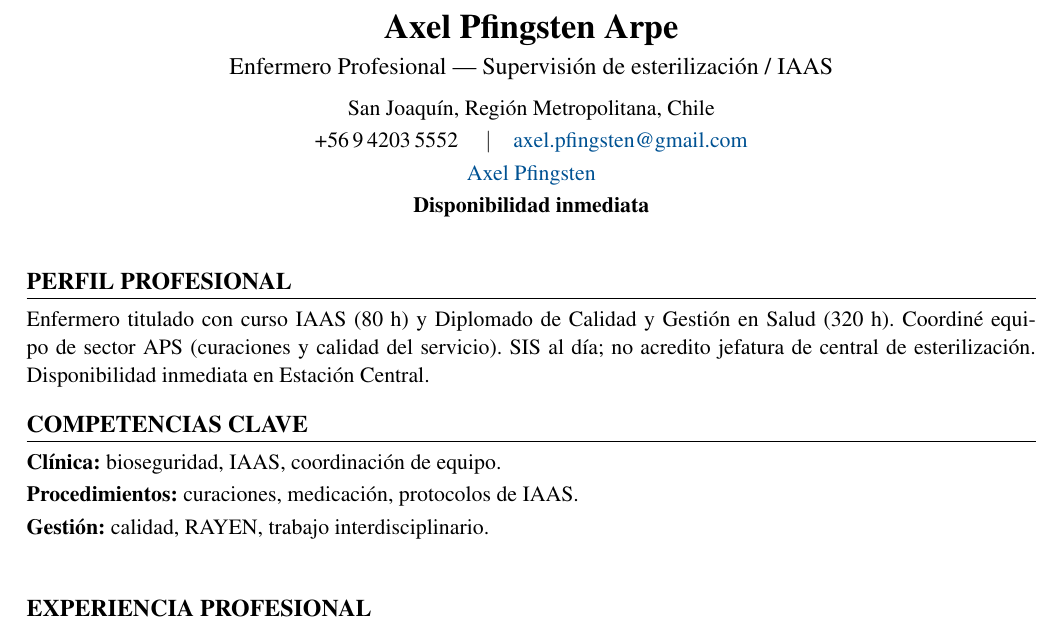
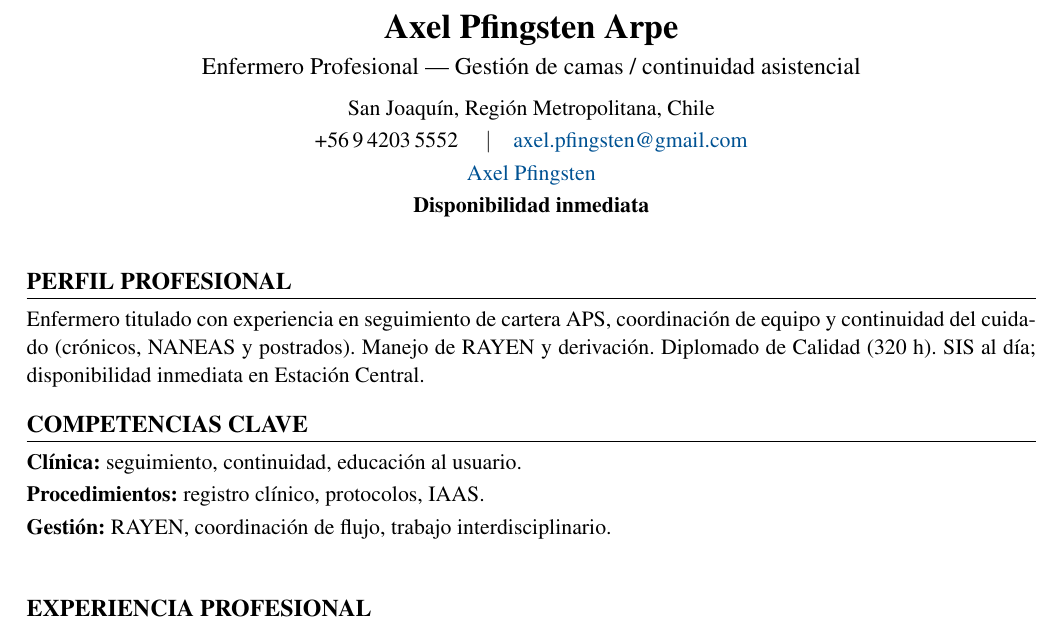
Before and after one commit to guillermoprojaslema/Agarra-la-Pallapp, a LaTeX CV (CV_Axel_Pfingsten_Arpe.tex): part of page 1 of 2, cut so that both start at the same text. Compiled offline with pdfLaTeX.

Commit message:
Adaptar CV Harvard a OF-20260831-23: Enfermera/o Gestor de Camas — RedSalud Santiago.
Partiendo de CV_Base.docx; perfil y bullets alineados a la oferta.

```diff
--- a/CV_Axel_Pfingsten_Arpe.tex
+++ b/CV_Axel_Pfingsten_Arpe.tex
@@ -20,7 +20,7 @@
   linkcolor=linkblue,
   pdfauthor={Axel Pfingsten Arpe},
   pdftitle={Curriculum Vitae — Axel Pfingsten Arpe},
-  pdfsubject={Enfermero Profesional — Supervisión esterilización / IAAS}
+  pdfsubject={Enfermero Profesional — Gestión de camas / continuidad}
 }
 
 \pagestyle{empty}
@@ -50,7 +50,7 @@
 %========== ENCABEZADO ==========
 \begin{center}
   {\LARGE\bfseries Axel Pfingsten Arpe}\\[4pt]
-  {\large Enfermero Profesional --- Supervisión de esterilización / IAAS}\\[6pt]
+  {\large Enfermero Profesional --- Gestión de camas / continuidad asistencial}\\[6pt]
   San Joaquín, Región Metropolitana, Chile\\[2pt]
   +56\,9\,4203\,5552 \quad$\vert$\quad
   \href{mailto:axel.pfingsten@gmail.com}{axel.pfingsten@gmail.com}\\[2pt]
@@ -62,13 +62,13 @@
 
 %========== PERFIL ==========
 \section{Perfil profesional}
-Enfermero titulado con curso IAAS (80~h) y Diplomado de Calidad y Gestión en Salud (320~h). Coordiné equipo de sector APS (curaciones y calidad del servicio). SIS al día; no acredito jefatura de central de esterilización. Disponibilidad inmediata en Estación Central.
+Enfermero titulado con experiencia en seguimiento de cartera APS, coordinación de equipo y continuidad del cuidado (crónicos, NANEAS y postrados). Manejo de RAYEN y derivación. Diplomado de Calidad (320~h). SIS al día; disponibilidad inmediata en Estación Central.
 
 %========== COMPETENCIAS ==========
 \section{Competencias clave}
-\textbf{Clínica:} bioseguridad, IAAS, coordinación de equipo.\\[2pt]
-\textbf{Procedimientos:} curaciones, medicación, protocolos de IAAS.\\[2pt]
-\textbf{Gestión:} calidad, RAYEN, trabajo interdisciplinario.\\[2pt]
+\textbf{Clínica:} seguimiento, continuidad, educación al usuario.\\[2pt]
+\textbf{Procedimientos:} registro clínico, protocolos, IAAS.\\[2pt]
+\textbf{Gestión:} RAYEN, coordinación de flujo, trabajo interdisciplinario.\\[2pt]
 
 
 %========== EXPERIENCIA ==========
```
Also changed, not shown: CV_Axel_Pfingsten_Arpe.pdf.
